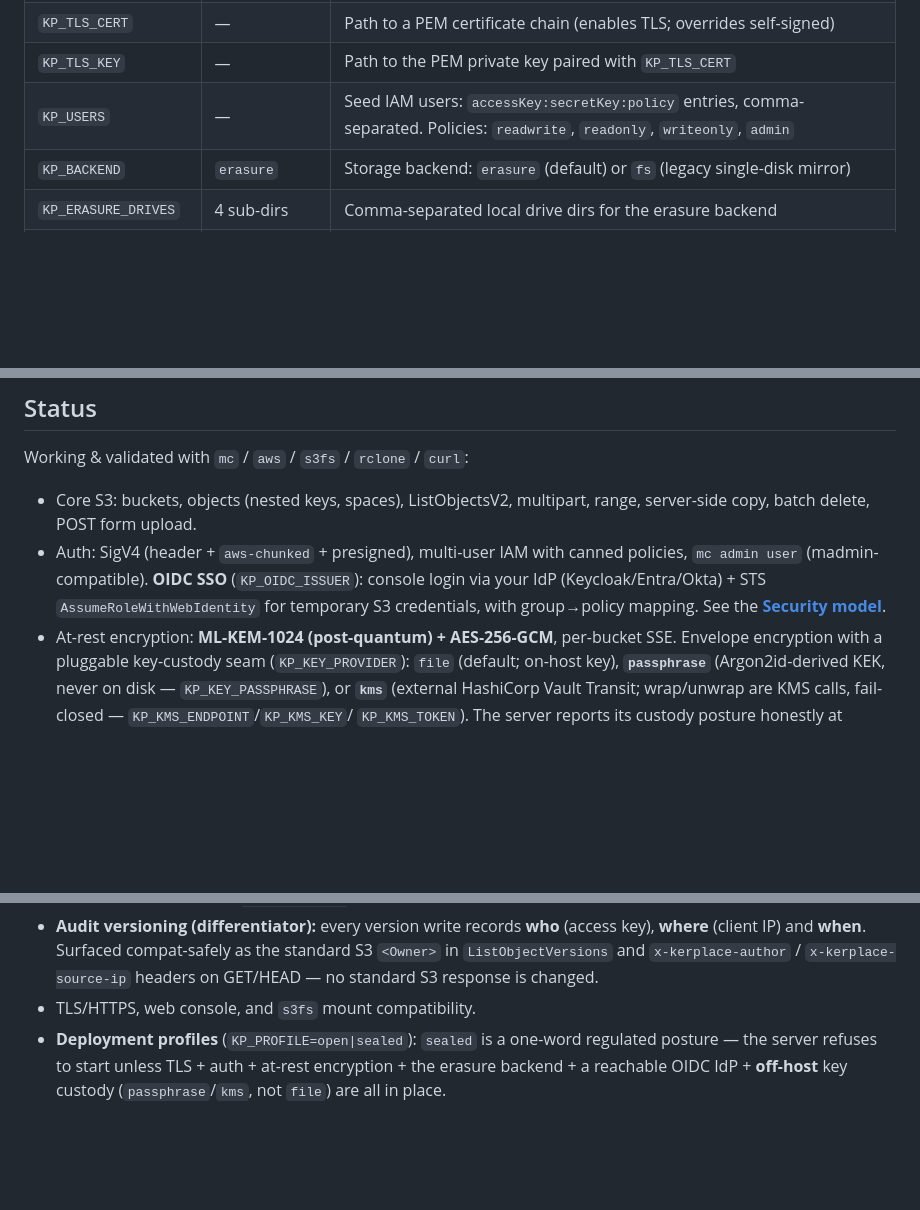
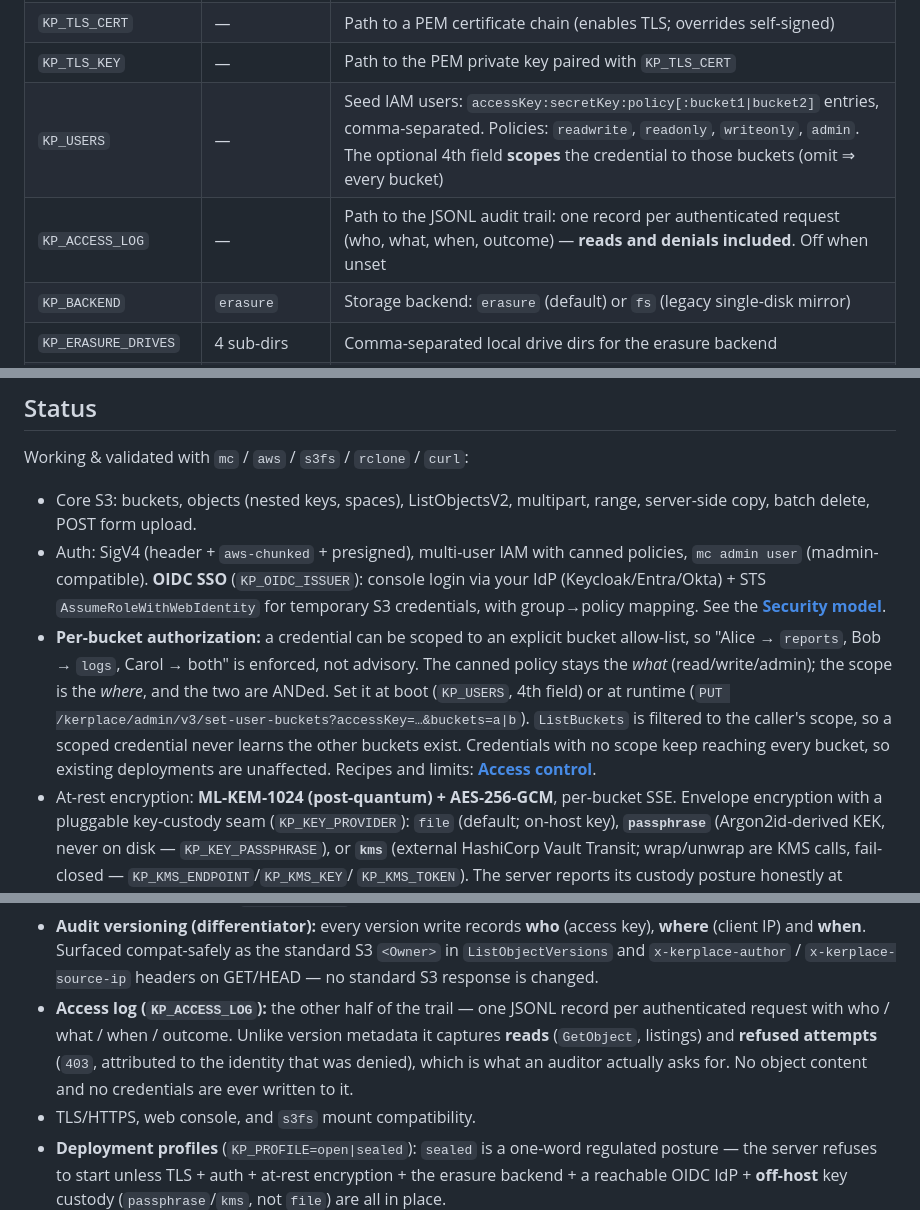
Before and after one commit to agalletero/kerplace, a Markdown page: README.md, 3 parts joined by grey strips. GitHub-like rendering; blank space fills up the shorter version.

```diff
--- a/README.md
+++ b/README.md
@@ -113,7 +113,8 @@ All configuration is via environment variables (MinIO-compatible defaults):
 | `KP_TLS` | `false` | Set `true` to serve over HTTPS with a self-signed dev cert |
 | `KP_TLS_CERT` | — | Path to a PEM certificate chain (enables TLS; overrides self-signed) |
 | `KP_TLS_KEY` | — | Path to the PEM private key paired with `KP_TLS_CERT` |
-| `KP_USERS` | — | Seed IAM users: `accessKey:secretKey:policy` entries, comma-separated. Policies: `readwrite`, `readonly`, `writeonly`, `admin` |
+| `KP_USERS` | — | Seed IAM users: `accessKey:secretKey:policy[:bucket1\|bucket2]` entries, comma-separated. Policies: `readwrite`, `readonly`, `writeonly`, `admin`. The optional 4th field **scopes** the credential to those buckets (omit ⇒ every bucket) |
+| `KP_ACCESS_LOG` | — | Path to the JSONL audit trail: one record per authenticated request (who, what, when, outcome) — **reads and denials included**. Off when unset |
 | `KP_BACKEND` | `erasure` | Storage backend: `erasure` (default) or `fs` (legacy single-disk mirror) |
 | `KP_ERASURE_DRIVES` | 4 sub-dirs | Comma-separated local drive dirs for the erasure backend |
 | `KP_ERASURE_PARITY` | `N/2` | Parity shards `M` (survive losing `M` drives/nodes) |
@@ -233,6 +234,15 @@ Working & validated with `mc` / `aws` / `s3fs` / `rclone` / `curl`:
   console login via your IdP (Keycloak/Entra/Okta) + STS
   `AssumeRoleWithWebIdentity` for temporary S3 credentials, with group→policy
   mapping. See the **[Security model](docs/SECURITY_MODEL.md)**.
+- **Per-bucket authorization:** a credential can be scoped to an explicit bucket
+  allow-list, so "Alice → `reports`, Bob → `logs`, Carol → both" is enforced, not
+  advisory. The canned policy stays the *what* (read/write/admin); the scope is
+  the *where*, and the two are ANDed. Set it at boot (`KP_USERS`, 4th field) or at
+  runtime (`PUT /kerplace/admin/v3/set-user-buckets?accessKey=…&buckets=a|b`).
+  `ListBuckets` is filtered to the caller's scope, so a scoped credential never
+  learns the other buckets exist. Credentials with no scope keep reaching every
+  bucket, so existing deployments are unaffected. Recipes and limits:
+  **[Access control](docs/ACCESS_CONTROL.md)**.
 - At-rest encryption: **ML-KEM-1024 (post-quantum) + AES-256-GCM**, per-bucket SSE.
   Envelope encryption with a pluggable key-custody seam (`KP_KEY_PROVIDER`):
   `file` (default; on-host key), **`passphrase`** (Argon2id-derived KEK, never on
@@ -254,6 +264,11 @@ Working & validated with `mc` / `aws` / `s3fs` / `rclone` / `curl`:
   (access key), **where** (client IP) and **when**. Surfaced compat-safely as
   the standard S3 `<Owner>` in `ListObjectVersions` and `x-kerplace-author` /
   `x-kerplace-source-ip` headers on GET/HEAD — no standard S3 response is changed.
+- **Access log (`KP_ACCESS_LOG`):** the other half of the trail — one JSONL record
+  per authenticated request with who / what / when / outcome. Unlike version
+  metadata it captures **reads** (`GetObject`, listings) and **refused attempts**
+  (`403`, attributed to the identity that was denied), which is what an auditor
+  actually asks for. No object content and no credentials are ever written to it.
 - TLS/HTTPS, web console, and `s3fs` mount compatibility.
 - **Deployment profiles** (`KP_PROFILE=open|sealed`): `sealed` is a one-word
   regulated posture — the server refuses to start unless TLS + auth + at-rest
```
Also changed, not shown: docs/ACCESS_CONTROL.md (added, +270 -0 lines).
